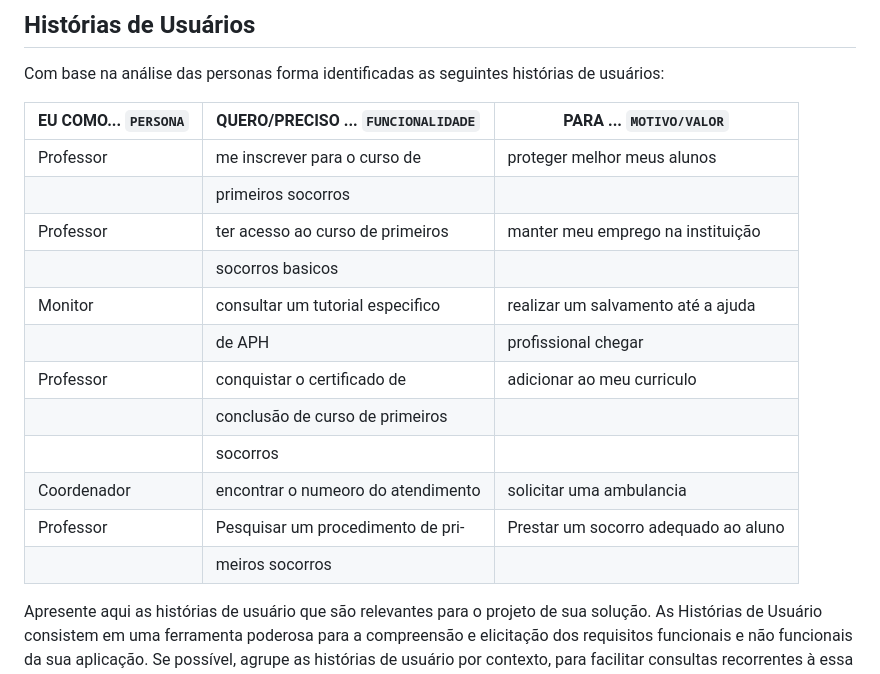
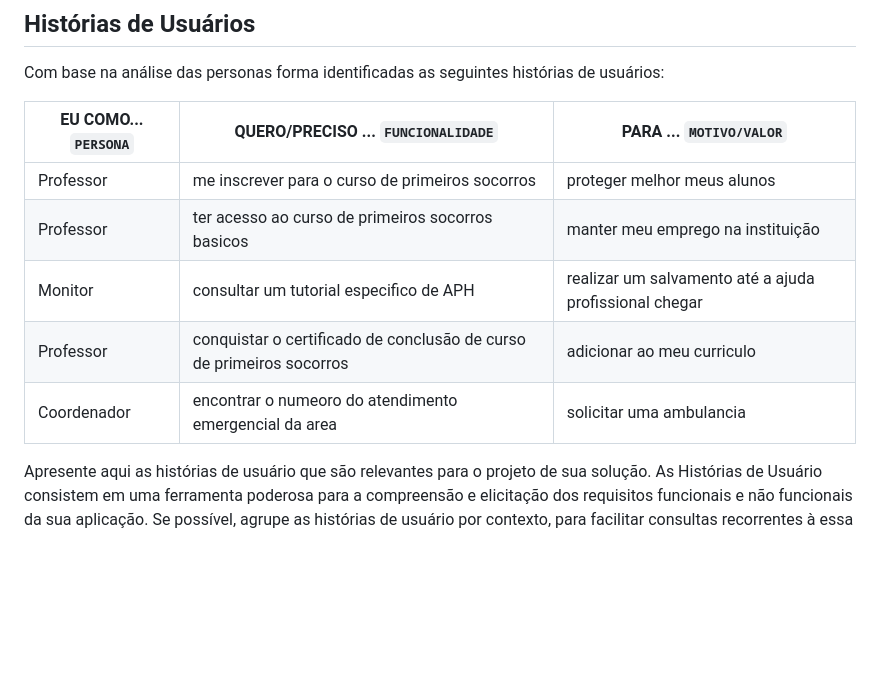
Before and after one commit to ICEI-PUC-Minas-PMV-ADS/pmv-ads-2024-e1-proj-web-t2-Escola-Segura, a Markdown page: docs/02-Especificação do Projeto.md, the part around the change. GitHub-like rendering; blank space fills up the shorter version.

```diff
--- a/docs/02-Especificação do Projeto.md
+++ b/docs/02-Especificação do Projeto.md
@@ -33,18 +33,11 @@ Com base na análise das personas forma identificadas as seguintes histórias de
 
 |EU COMO... `PERSONA`| QUERO/PRECISO ... `FUNCIONALIDADE` |PARA ... `MOTIVO/VALOR`                 |
 |--------------------|------------------------------------|----------------------------------------|
-|Professor           | me inscrever para o curso de       |  proteger melhor meus alunos           |
-|                    | primeiros socorros                 |                                        |
-|Professor           |ter acesso ao curso de primeiros    |manter meu emprego na instituição       |
-|                    |socorros basicos                    |                                        |
-|Monitor             |consultar um tutorial especifico    |realizar um salvamento até a ajuda      |
-|                    |de APH                              |profissional chegar                     |
-|Professor           |conquistar o certificado de         |  adicionar ao meu curriculo            |
-|                    |conclusão de curso de primeiros     |                                        |
-|                    |socorros                            |                                        |
-|Coordenador         | encontrar o numeoro do atendimento |  solicitar uma ambulancia              |                                     |                    | emergencial da area                |                                        |
-|Professor           | Pesquisar um procedimento de pri-  |  Prestar um socorro adequado ao aluno  |
-|                    | meiros socorros                    |                                        |
+|Professor           | me inscrever para o curso de primeiros socorros  |  proteger melhor meus alunos           |
+|Professor           |ter acesso ao curso de primeiros socorros basicos |manter meu emprego na instituição       |
+|Monitor             |consultar um tutorial especifico de APH           |realizar um salvamento até a ajuda profissional chegar    |
+|Professor           |conquistar o certificado de conclusão de curso de primeiros socorros |  adicionar ao meu curriculo            |
+|Coordenador         | encontrar o numeoro do atendimento emergencial da area |  solicitar uma ambulancia                              | |Professor           | Pesquisar um procedimento de primeiros socorros  |  Prestar um socorro adequado ao aluno  |
 
 Apresente aqui as histórias de usuário que são relevantes para o projeto de sua solução. As Histórias de Usuário consistem em uma ferramenta poderosa para a compreensão e elicitação dos requisitos funcionais e não funcionais da sua aplicação. Se possível, agrupe as histórias de usuário por contexto, para facilitar consultas recorrentes à essa parte do documento.
 
```
